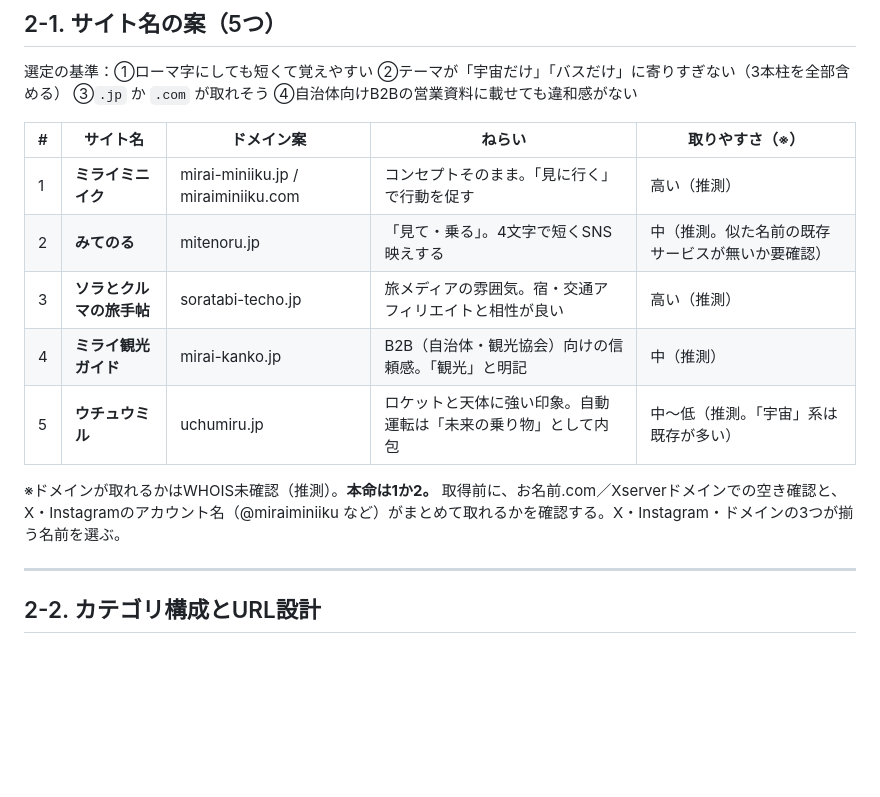
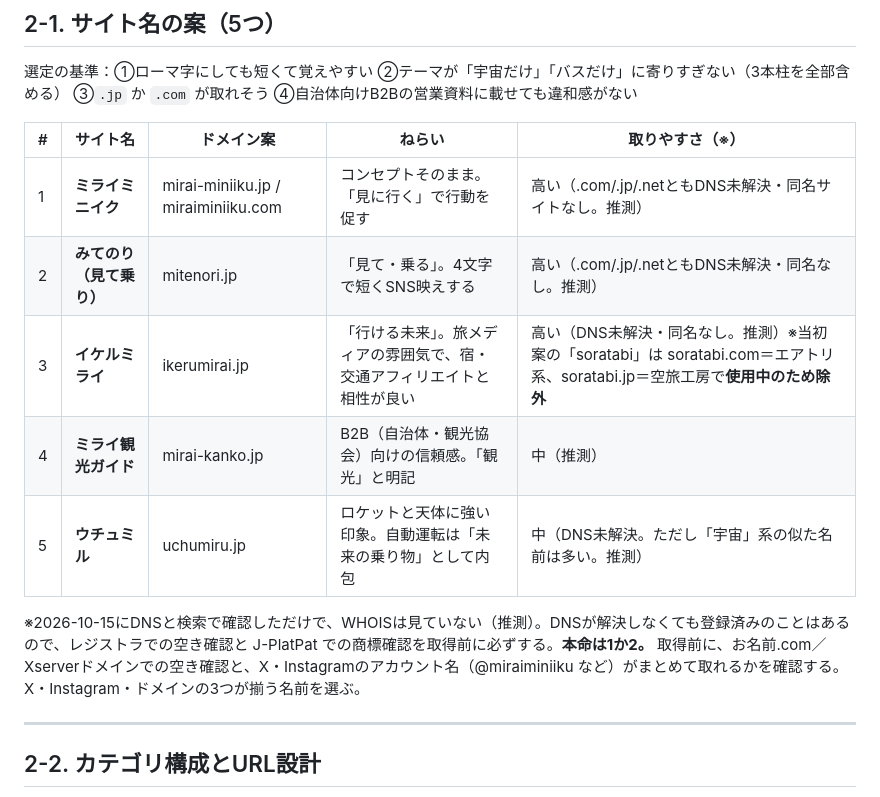
Before and after one commit to ko1509/app, a Markdown page: plan/02-site-design.md, the part around the change. Rendered like a GitHub page; blank space fills up the shorter version.

```diff
--- a/plan/02-site-design.md
+++ b/plan/02-site-design.md
@@ -6,13 +6,13 @@
 
 | # | サイト名 | ドメイン案 | ねらい | 取りやすさ（※） |
 |---|---|---|---|---|
-| 1 | **ミライミニイク** | mirai-miniiku.jp / miraiminiiku.com | コンセプトそのまま。「見に行く」で行動を促す | 高い（推測） |
-| 2 | **みてのる** | mitenoru.jp | 「見て・乗る」。4文字で短くSNS映えする | 中（推測。似た名前の既存サービスが無いか要確認） |
-| 3 | **ソラとクルマの旅手帖** | soratabi-techo.jp | 旅メディアの雰囲気。宿・交通アフィリエイトと相性が良い | 高い（推測） |
+| 1 | **ミライミニイク** | mirai-miniiku.jp / miraiminiiku.com | コンセプトそのまま。「見に行く」で行動を促す | 高い（.com/.jp/.netともDNS未解決・同名サイトなし。推測） |
+| 2 | **みてのり（見て乗り）** | mitenori.jp | 「見て・乗る」。4文字で短くSNS映えする | 高い（.com/.jp/.netともDNS未解決・同名なし。推測） |
+| 3 | **イケルミライ** | ikerumirai.jp | 「行ける未来」。旅メディアの雰囲気で、宿・交通アフィリエイトと相性が良い | 高い（DNS未解決・同名なし。推測）※当初案の「soratabi」は soratabi.com＝エアトリ系、soratabi.jp＝空旅工房で**使用中のため除外** |
 | 4 | **ミライ観光ガイド** | mirai-kanko.jp | B2B（自治体・観光協会）向けの信頼感。「観光」と明記 | 中（推測） |
-| 5 | **ウチュウミル** | uchumiru.jp | ロケットと天体に強い印象。自動運転は「未来の乗り物」として内包 | 中〜低（推測。「宇宙」系は既存が多い） |
+| 5 | **ウチュミル** | uchumiru.jp | ロケットと天体に強い印象。自動運転は「未来の乗り物」として内包 | 中（DNS未解決。ただし「宇宙」系の似た名前は多い。推測） |
 
-※ドメインが取れるかはWHOIS未確認（推測）。**本命は1か2。** 取得前に、お名前.com／Xserverドメインでの空き確認と、X・Instagramのアカウント名（@miraiminiiku など）がまとめて取れるかを確認する。X・Instagram・ドメインの3つが揃う名前を選ぶ。
+※2026-10-15にDNSと検索で確認しただけで、WHOISは見ていない（推測）。DNSが解決しなくても登録済みのことはあるので、レジストラでの空き確認と J-PlatPat での商標確認を取得前に必ずする。**本命は1か2。** 取得前に、お名前.com／Xserverドメインでの空き確認と、X・Instagramのアカウント名（@miraiminiiku など）がまとめて取れるかを確認する。X・Instagram・ドメインの3つが揃う名前を選ぶ。
 
 ---
 
```
Also changed, not shown: plan/01b-competitors.md (added, +44 -0 lines).
